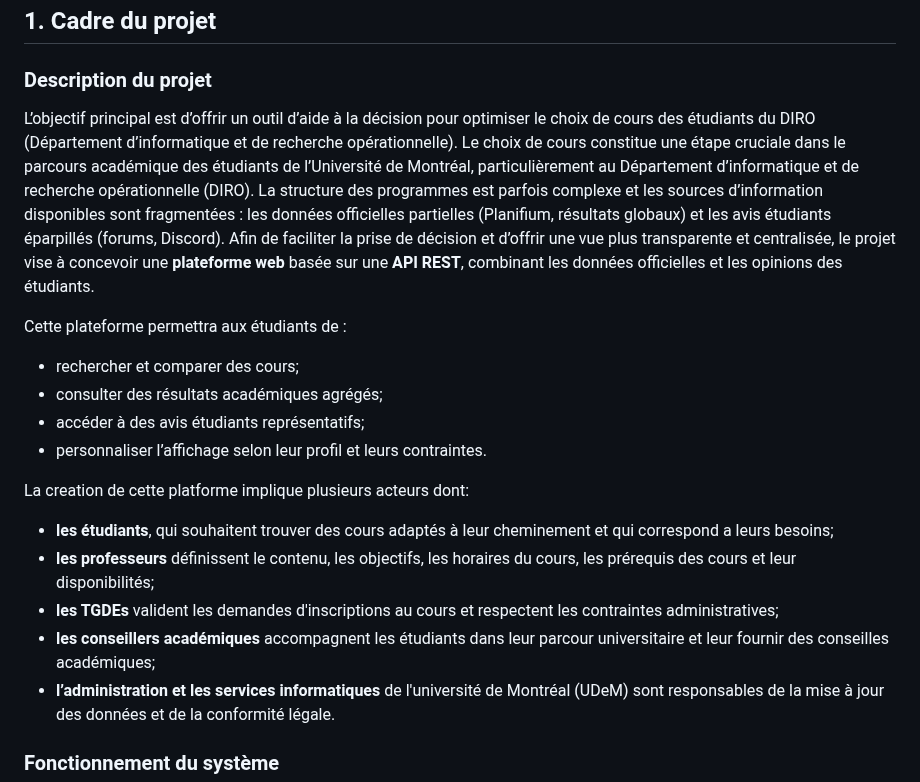
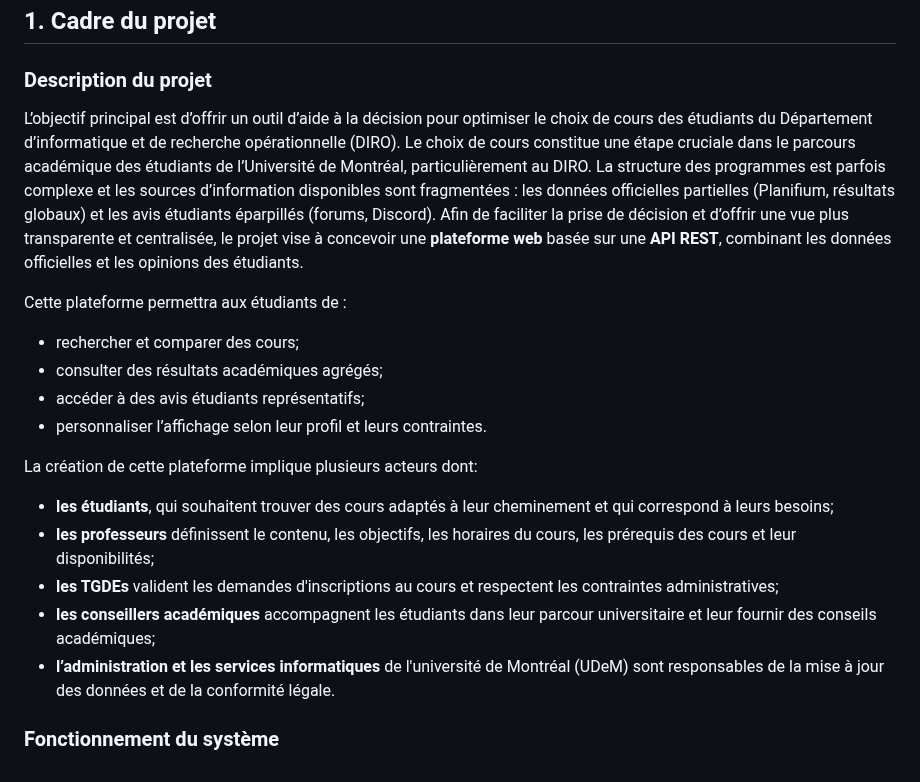
Before and after one commit to zxxyyy0429/IFT2255-devoir1, a Markdown page: docs/rapport.md, the part around one of its changes. Rendered like a GitHub page.

```diff
--- a/docs/rapport.md
+++ b/docs/rapport.md
@@ -3,7 +3,7 @@
 ## 1. Cadre du projet
 
 ### Description du projet
-L’objectif principal est d’offrir un outil d’aide à la décision pour optimiser le choix de cours des étudiants du DIRO (Département d’informatique et de recherche opérationnelle). Le choix de cours constitue une étape cruciale dans le parcours académique des étudiants de l’Université de Montréal, particulièrement au Département d’informatique et de recherche opérationnelle (DIRO).
+L’objectif principal est d’offrir un outil d’aide à la décision pour optimiser le choix de cours des étudiants du Département d’informatique et de recherche opérationnelle (DIRO). Le choix de cours constitue une étape cruciale dans le parcours académique des étudiants de l’Université de Montréal, particulièrement au DIRO.
 La structure des programmes est parfois complexe et les sources d’information disponibles sont fragmentées : les données officielles partielles (Planifium, résultats globaux) et les avis étudiants éparpillés (forums, Discord).
 Afin de faciliter la prise de décision et d’offrir une vue plus transparente et centralisée, le projet vise à concevoir une **plateforme web** basée sur une **API REST**, combinant les données officielles et les opinions des étudiants.
 
@@ -13,11 +13,11 @@ Cette plateforme permettra aux étudiants de :
 - accéder à des avis étudiants représentatifs;
 - personnaliser l’affichage selon leur profil et leurs contraintes.
 
-La creation de cette platforme implique plusieurs acteurs dont:
-- **les étudiants**, qui souhaitent trouver des cours adaptés à leur cheminement et qui correspond a leurs besoins;
+La création de cette plateforme implique plusieurs acteurs dont:
+- **les étudiants**, qui souhaitent trouver des cours adaptés à leur cheminement et qui correspond à leurs besoins;
 - **les professeurs** définissent le contenu, les objectifs, les horaires du cours, les prérequis des cours et leur disponibilités;
 - **les TGDEs** valident les demandes d'inscriptions au cours et respectent les contraintes administratives;
-- **les conseillers académiques** accompagnent les étudiants dans leur parcour universitaire et leur fournir des conseilles académiques;
+- **les conseillers académiques** accompagnent les étudiants dans leur parcour universitaire et leur fournir des conseils académiques;
 - **l’administration et les services informatiques** de l'université de Montréal (UDeM) sont responsables de la mise à jour des données et de la conformité légale.
 
 ### Fonctionnement du système
```
Also changed, not shown: other parts of docs/rapport.md (+11 -11 lines).
